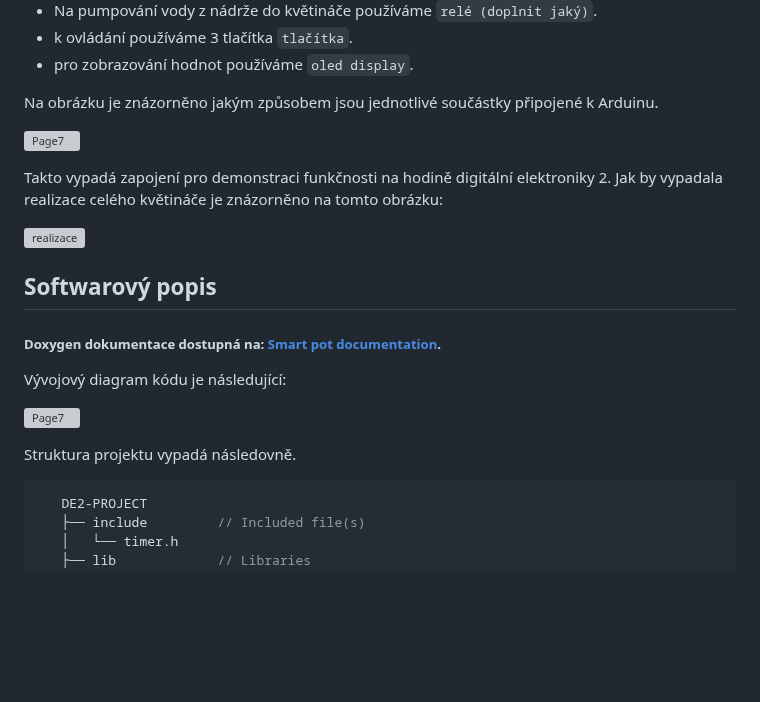
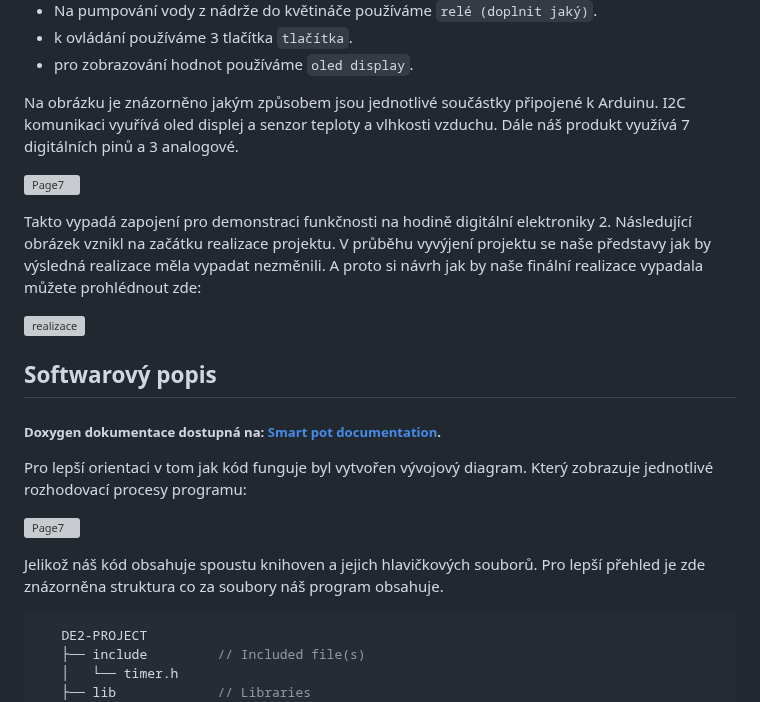
Before and after one commit to mrbutterfly105/digital-electrononics-2-project, a Markdown page: README.md, the part around the change. GitHub-like rendering; blank space fills up the shorter version; grey boxes are pictures that could not be loaded.

````diff
--- a/README.md
+++ b/README.md
@@ -45,13 +45,12 @@ Hardware našeho projektu:
 <!---
 ![Page6](https://github.com/mrbutterfly105/digital-electrononics-2-project/assets/61315339/a3395297-1f91-45a3-b652-0e4c7b957d01)
 -->
-Na obrázku je znázorněno jakým způsobem jsou jednotlivé součástky připojené k Arduinu.
-
+Na obrázku je znázorněno jakým způsobem jsou jednotlivé součástky připojené k Arduinu. I2C komunikaci vyuřívá oled displej a senzor teploty a vlhkosti vzduchu. Dále náš produkt využívá 7 digitálních pinů a 3 analogové.
 
 ![Page7](https://github.com/mrbutterfly105/digital-electrononics-2-project/blob/main/de2-project/images/Zapojen%C3%AD.svg)
 
 
-Takto vypadá zapojení pro demonstraci funkčnosti na hodině digitální elektroniky 2. Jak by vypadala realizace celého květináče je znázorněno na tomto obrázku:
+Takto vypadá zapojení pro demonstraci funkčnosti na hodině digitální elektroniky 2. Následující obrázek vznikl na začátku realizace projektu. V průběhu vyvýjení projektu se naše představy jak by výsledná realizace měla vypadat nezměnili. A proto si návrh jak by naše finální realizace vypadala můžete prohlédnout zde:
 
 
 
@@ -63,13 +62,13 @@ Takto vypadá zapojení pro demonstraci funkčnosti na hodině digitální elekt
 ##### Doxygen dokumentace dostupná na: [Smart pot documentation](https://mrbutterfly105.github.io/digital-electrononics-2-project/).
 
 
-Vývojový diagram kódu je následující:
+Pro lepší orientaci v tom jak kód funguje byl vytvořen vývojový diagram. Který zobrazuje jednotlivé rozhodovací procesy programu:
 
 
 ![Page7](https://github.com/mrbutterfly105/digital-electrononics-2-project/blob/main/de2-project/images/Diagramf.png)
 
 
-Struktura projektu vypadá následovně.
+Jelikož náš kód obsahuje spoustu knihoven a jejich hlavičkových souborů. Pro lepší přehled je zde znázorněna struktura co za soubory náš program obsahuje.
 
 ```c
    DE2-PROJECT
````
